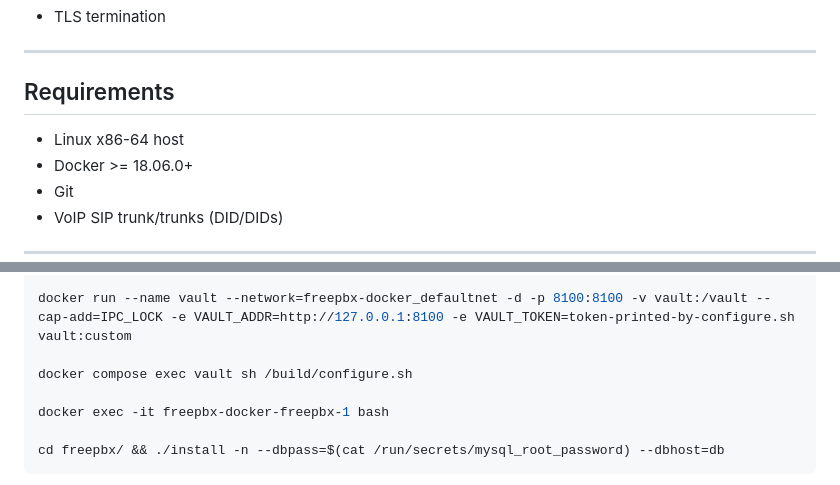
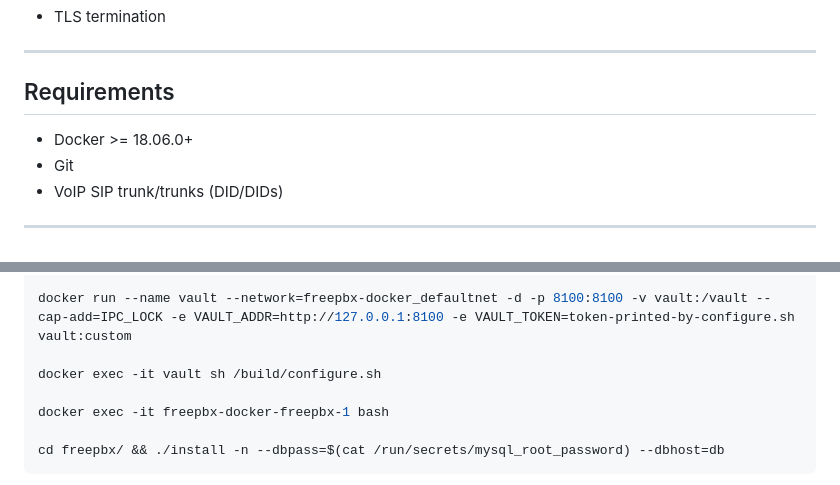
Before and after one commit to escomputers/freepbx-docker, a Markdown page: README.md, 2 parts joined by grey strips. Rendered like a GitHub page.

```diff
--- a/README.md
+++ b/README.md
@@ -68,7 +68,6 @@ Dashboard loads very slowly, displayed correctly after 90 seconds.
 ---
 
 ## Requirements
-- Linux x86-64 host
 - Docker >= 18.06.0+
 - Git
 - VoIP SIP trunk/trunks (DID/DIDs)
@@ -91,7 +90,7 @@ docker compose exec vault-transit sh /build/configure.sh
 
 docker run --name vault --network=freepbx-docker_defaultnet -d -p 8100:8100 -v vault:/vault --cap-add=IPC_LOCK -e VAULT_ADDR=http://127.0.0.1:8100 -e VAULT_TOKEN=token-printed-by-configure.sh vault:custom
 
-docker compose exec vault sh /build/configure.sh
+docker exec -it vault sh /build/configure.sh
 
 docker exec -it freepbx-docker-freepbx-1 bash
 
```
